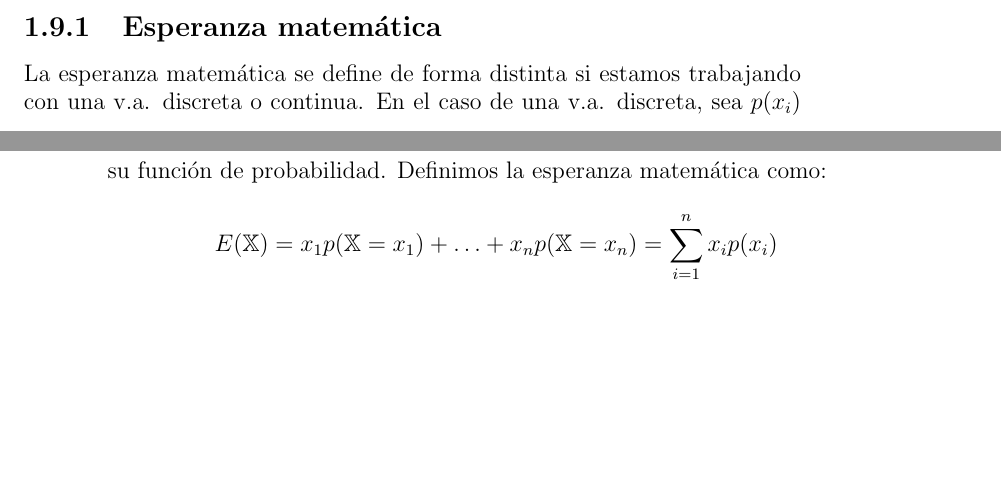
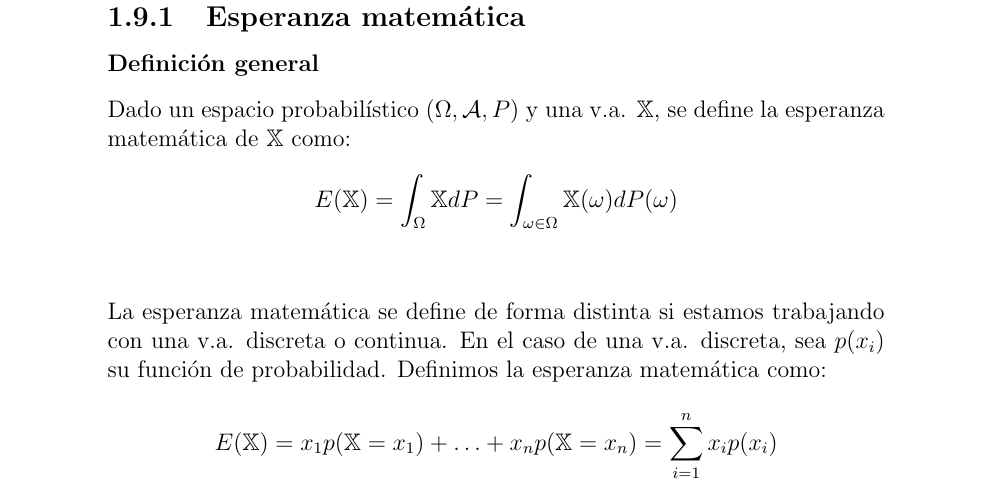
Before and after one commit to santidediego/Probabilidad-I-DGIIM, a LaTeX book (apuntes.tex): two parts of pages 25 and 26 of 29 before the commit and part of page 26 of 29 after it, the two joined at a grey line, cut so that both start at the same text, the shorter picture padded with empty space. Compiled offline with pdfLaTeX.

Commit message:
Añadida definicion general de esperanza matematica

```diff
--- a/apuntes.tex
+++ b/apuntes.tex
@@ -520,6 +520,10 @@ $\displaystyle X \stackrel{c.s}{=} Y \rightarrow \int X d\mathcal{P} = \int Y d\
 \qed
 \end{proof}
 \subsection{Esperanza matemática}
+\subsubsection{Definición general}
+Dado un espacio probabilístico $(\Omega, \mathcal{A}, P)$ y una v.a. $\mathbb{X}$, se define la esperanza matemática de $\mathbb{X}$ como:
+$$E(\mathbb{X})=\int_{\Omega}\mathbb{X}dP=\int_{\omega\in\Omega}{\mathbb{X}(\omega)dP(\omega)}$$
+\\\\
 La esperanza matemática se define de forma distinta si estamos trabajando con una v.a. discreta o continua. En el caso de una v.a. discreta, sea $p(x_i)$ su función de probabilidad. Definimos la esperanza matemática como:
 
 $$E(\mathbb{X})=x_1p(\mathbb{X}=x_1)+\ldots + x_n p(\mathbb{X}=x_n)=\sum_{i=1}^{n}{x_i p(x_i)}$$
```
Also changed, not shown: 1 other file.
